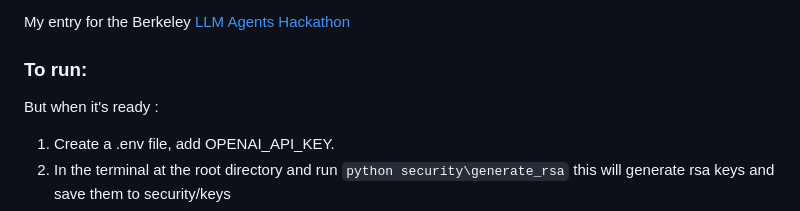
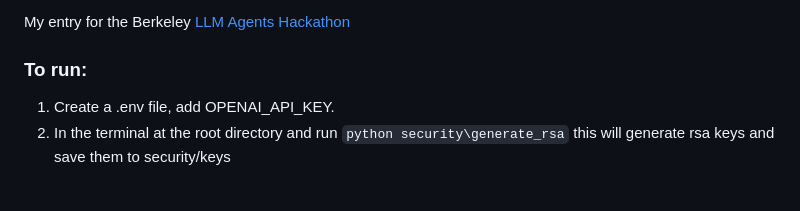
Before and after one commit to N8sGit/AgentSec, a Markdown page: README.md, the part around the change. GitHub-like rendering; blank space fills up the shorter version.

````diff
--- a/README.md
+++ b/README.md
@@ -24,7 +24,6 @@ The provided codebase is meant as a point of reference, if the ideas prove usefu
 My entry for the Berkeley [LLM Agents Hackathon](https://rdi.berkeley.edu/llm-agents-hackathon/)
 
 ### To run:
-But when it's ready :
 1. Create a .env file, add OPENAI_API_KEY.
 2. In the terminal at the root directory and run ```python security\generate_rsa``` this will generate rsa keys and save them to security/keys
 3. In the root directory run ```python security\generate_secrets.py``` this will generate secret and salt values and log them to the terminal. Add the secret value to the .env as SECRET_KEY and the SALT_VALUE in .env
````
